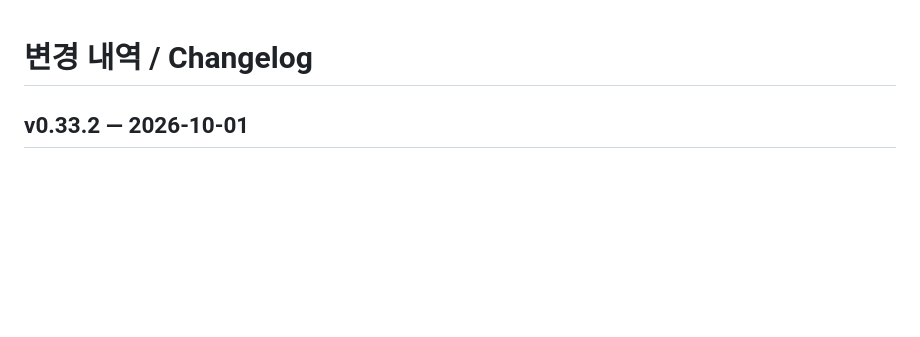
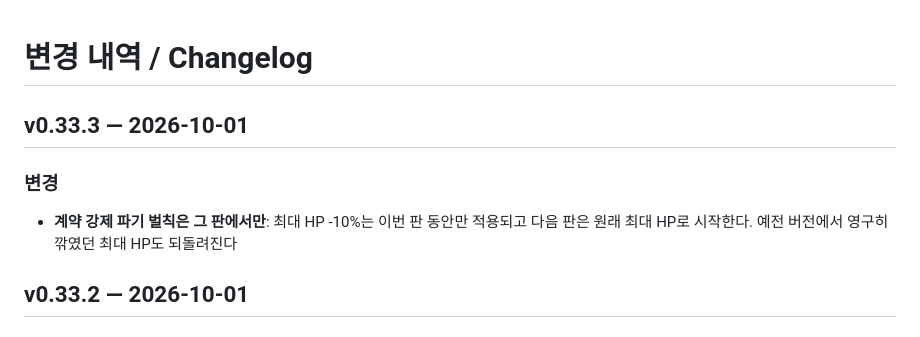
Before and after one commit to tpgusgh/prompt-engineering-is-game, a Markdown page: CHANGELOG.md, the part around the change. GitHub-like rendering; blank space fills up the shorter version.

```diff
--- a/CHANGELOG.md
+++ b/CHANGELOG.md
@@ -1,4 +1,9 @@
 # 변경 내역 / Changelog
+
+## v0.33.3 — 2026-10-01
+
+### 변경
+- **계약 강제 파기 벌칙은 그 판에서만**: 최대 HP -10%는 이번 판 동안만 적용되고 다음 판은 원래 최대 HP로 시작한다. 예전 버전에서 영구히 깎였던 최대 HP도 되돌려진다
 
 ## v0.33.2 — 2026-10-01
 
```
Also changed, not shown: README.en.md (+1 -1 lines), README.md (+1 -1 lines), docs/screenshots/merchant.png, 8 other files.
